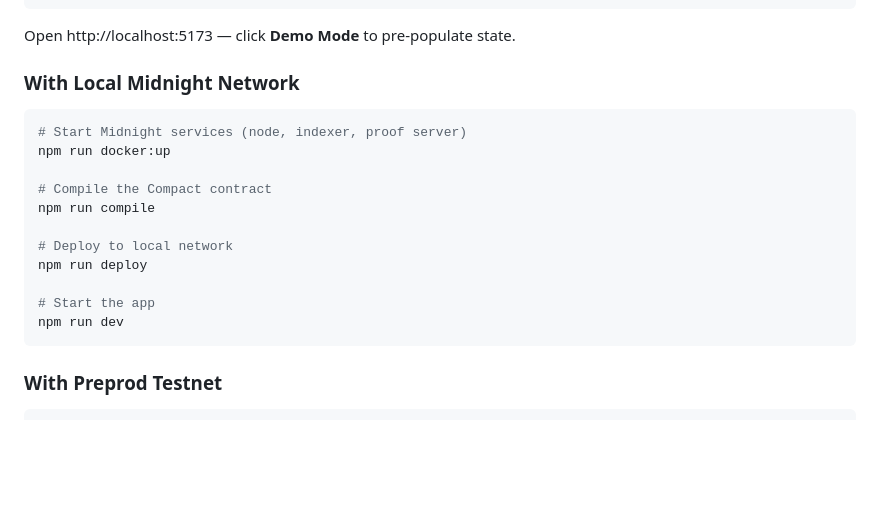
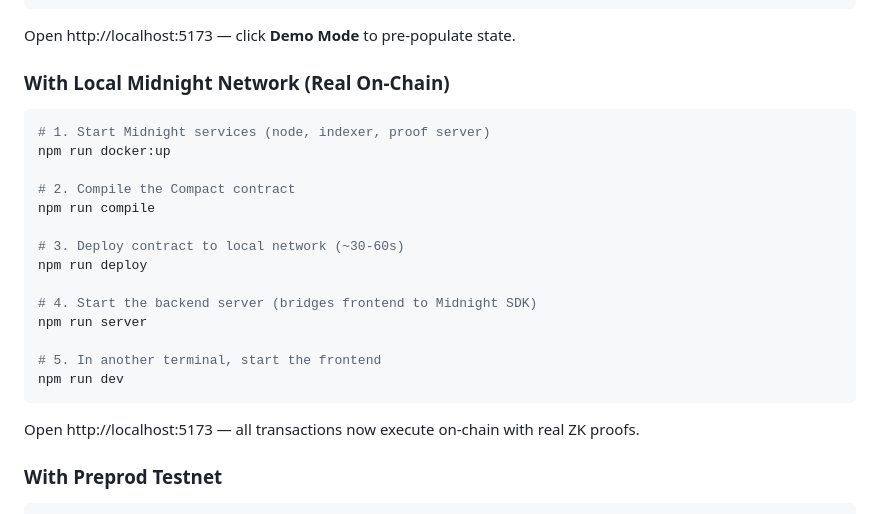
Before and after one commit to 0xNoramiya/nightrx, a Markdown page: README.md, the part around the change. GitHub-like rendering; blank space fills up the shorter version.

Commit message:
docs: update README with full on-chain setup instructions

````diff
--- a/README.md
+++ b/README.md
@@ -20,21 +20,26 @@ npm run dev
 
 Open http://localhost:5173 — click **Demo Mode** to pre-populate state.
 
-### With Local Midnight Network
+### With Local Midnight Network (Real On-Chain)
 
 ```bash
-# Start Midnight services (node, indexer, proof server)
+# 1. Start Midnight services (node, indexer, proof server)
 npm run docker:up
 
-# Compile the Compact contract
+# 2. Compile the Compact contract
 npm run compile
 
-# Deploy to local network
+# 3. Deploy contract to local network (~30-60s)
 npm run deploy
 
-# Start the app
+# 4. Start the backend server (bridges frontend to Midnight SDK)
+npm run server
+
+# 5. In another terminal, start the frontend
 npm run dev
 ```
+
+Open http://localhost:5173 — all transactions now execute on-chain with real ZK proofs.
 
 ### With Preprod Testnet
 
````
